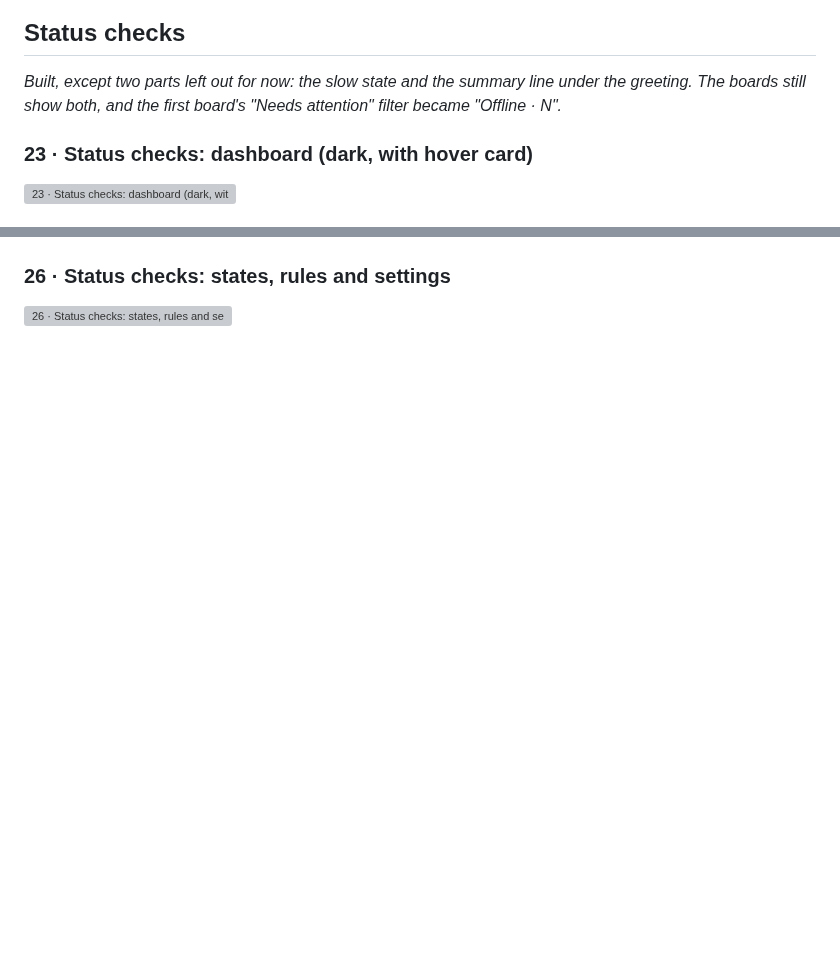
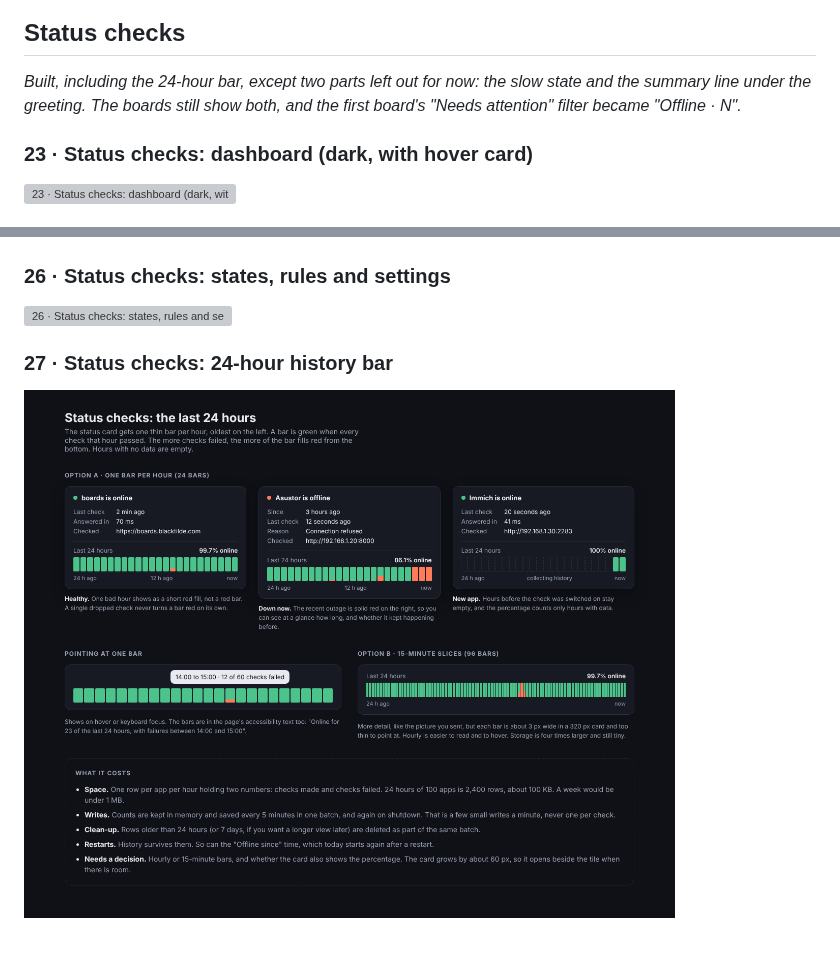
Before and after one commit to dbohry/bifrost, a Markdown page: docs/wireframes/README.md, 2 parts joined by grey strips. GitHub-like rendering; pictures changed too: docs/wireframes/StatusHistory.png (added); blank space fills up the shorter version; grey boxes are pictures that could not be loaded.

```diff
--- a/docs/wireframes/README.md
+++ b/docs/wireframes/README.md
@@ -118,7 +118,7 @@ _Built._
 
 ## Status checks
 
-_Built, except two parts left out for now: the slow state and the summary line under the greeting. The boards still show both, and the first board's "Needs attention" filter became "Offline · N"._
+_Built, including the 24-hour bar, except two parts left out for now: the slow state and the summary line under the greeting. The boards still show both, and the first board's "Needs attention" filter became "Offline · N"._
 
 ### 23 · Status checks: dashboard (dark, with hover card)
 
@@ -135,3 +135,7 @@ _Built, except two parts left out for now: the slow state and the summary line u
 ### 26 · Status checks: states, rules and settings
 
 ![26 · Status checks: states, rules and settings](StatusStates.png)
+
+### 27 · Status checks: 24-hour history bar
+
+![27 · Status checks: 24-hour history bar](StatusHistory.png)
```
Also changed, not shown: docs/DESIGN.md (+1 -1 lines), 15 other files.
